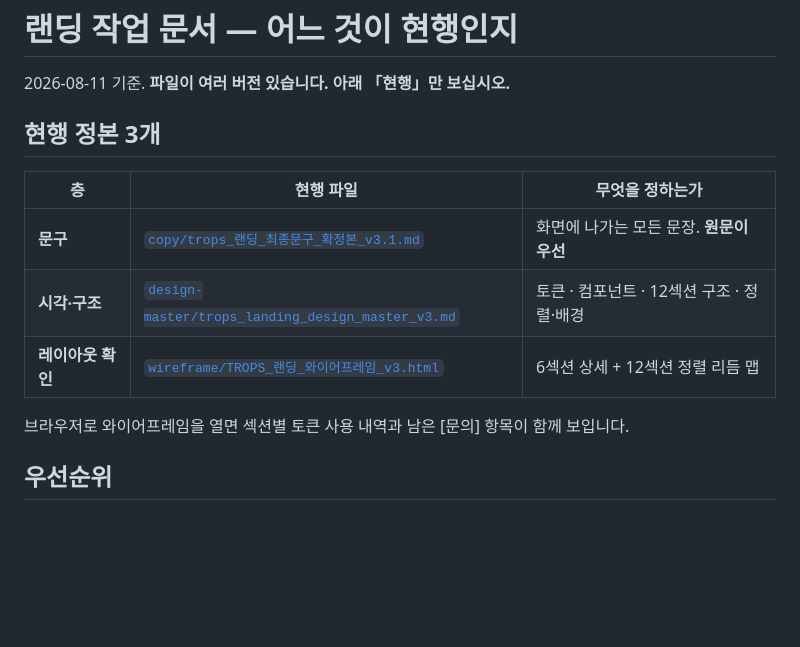
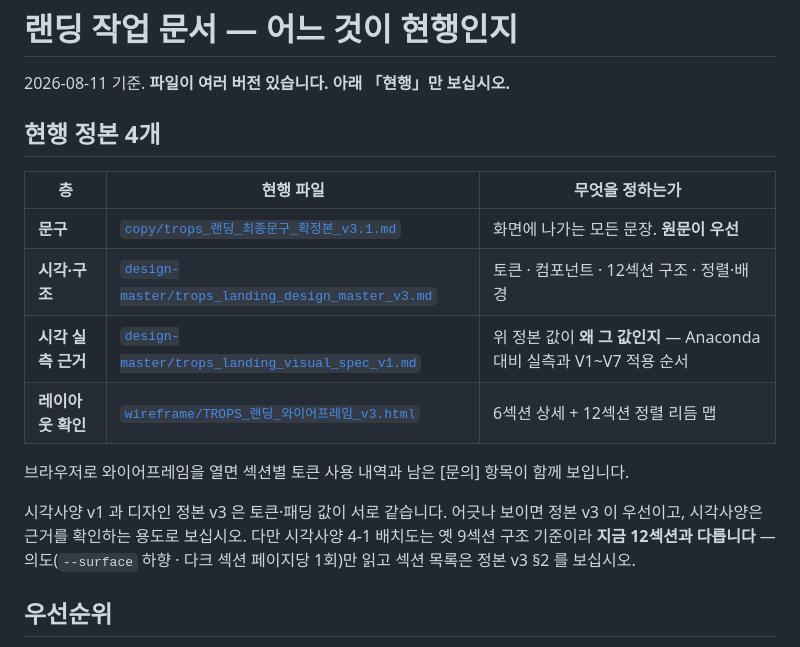
Before and after one commit to tteehhaa/trops, a Markdown page: docs/README.md, the part around the change. GitHub-like rendering; blank space fills up the shorter version.

Commit message:
docs: 시각사양 v1 을 현행 정본 목록에 올린다
docs/design-master/ 에 파일만 들어가고 README 에 없으면 「어느 것이 현행인지」를
정하는 문서가 자기 폴더 내용을 빠뜨린 상태가 됩니다.

4-1 배치도가 옛 9섹션 기준이라 지금 12섹션과 다르다는 것을 함께 적었습니다 —
그대로 따라 읽으면 섹션 구성이 어긋납니다.

Co-Authored-By: Claude Opus 5 (1M context) <noreply@anthropic.com>

```diff
--- a/docs/README.md
+++ b/docs/README.md
@@ -2,15 +2,21 @@
 
 2026-08-11 기준. **파일이 여러 버전 있습니다. 아래 「현행」만 보십시오.**
 
-## 현행 정본 3개
+## 현행 정본 4개
 
 | 층 | 현행 파일 | 무엇을 정하는가 |
 |---|---|---|
 | **문구** | [`copy/trops_랜딩_최종문구_확정본_v3.1.md`](copy/trops_랜딩_최종문구_확정본_v3.1.md) | 화면에 나가는 모든 문장. **원문이 우선** |
 | **시각·구조** | [`design-master/trops_landing_design_master_v3.md`](design-master/trops_landing_design_master_v3.md) | 토큰 · 컴포넌트 · 12섹션 구조 · 정렬·배경 |
+| **시각 실측 근거** | [`design-master/trops_landing_visual_spec_v1.md`](design-master/trops_landing_visual_spec_v1.md) | 위 정본 값이 **왜 그 값인지** — Anaconda 대비 실측과 V1~V7 적용 순서 |
 | **레이아웃 확인** | [`wireframe/TROPS_랜딩_와이어프레임_v3.html`](wireframe/TROPS_랜딩_와이어프레임_v3.html) | 6섹션 상세 + 12섹션 정렬 리듬 맵 |
 
 브라우저로 와이어프레임을 열면 섹션별 토큰 사용 내역과 남은 [문의] 항목이 함께 보입니다.
+
+시각사양 v1 과 디자인 정본 v3 은 토큰·패딩 값이 서로 같습니다. 어긋나 보이면 정본 v3 이
+우선이고, 시각사양은 근거를 확인하는 용도로 보십시오. 다만 시각사양 4-1 배치도는 옛 9섹션
+구조 기준이라 **지금 12섹션과 다릅니다** — 의도(`--surface` 하향 · 다크 섹션 페이지당 1회)만
+읽고 섹션 목록은 정본 v3 §2 를 보십시오.
 
 ## 우선순위
 
```
